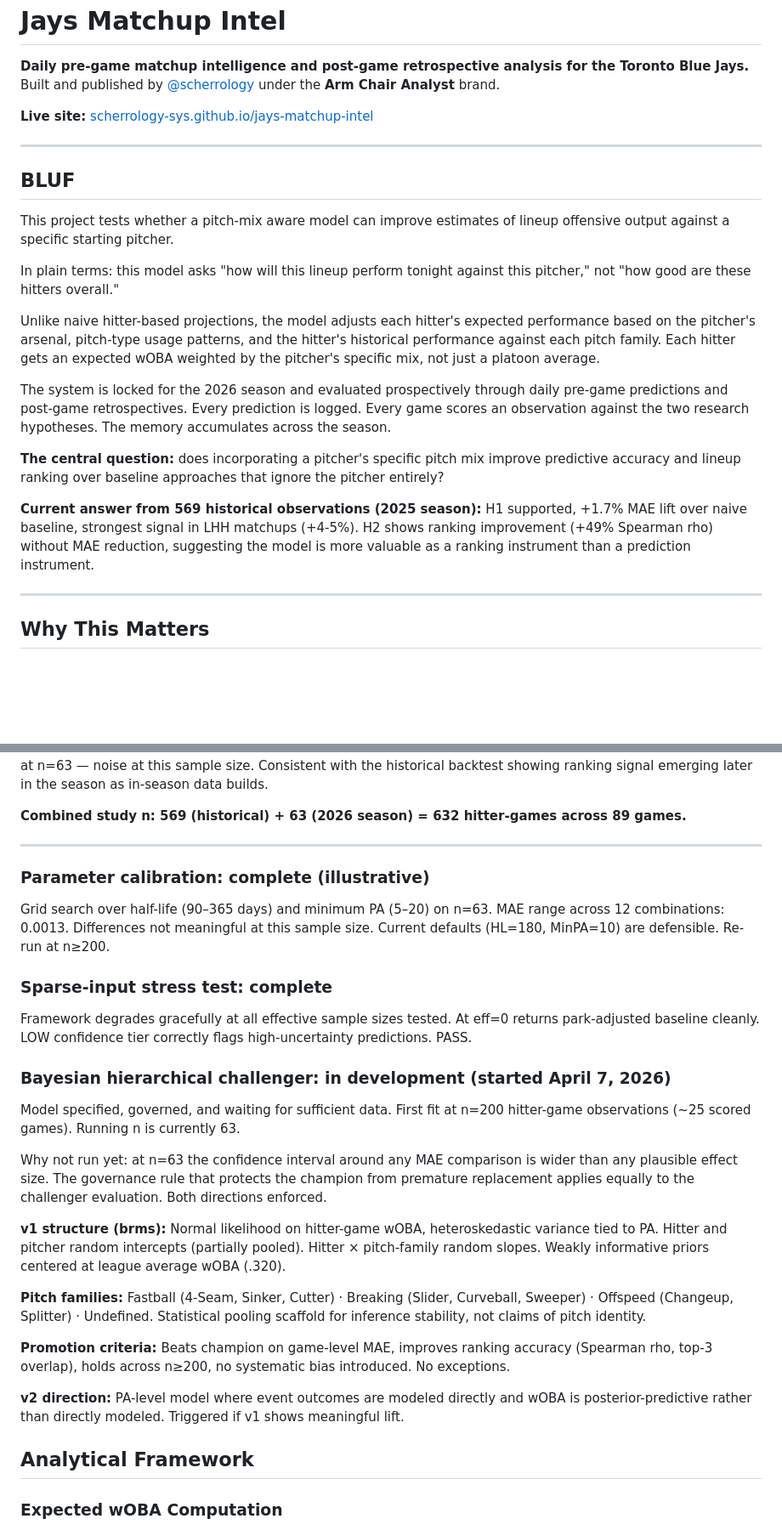
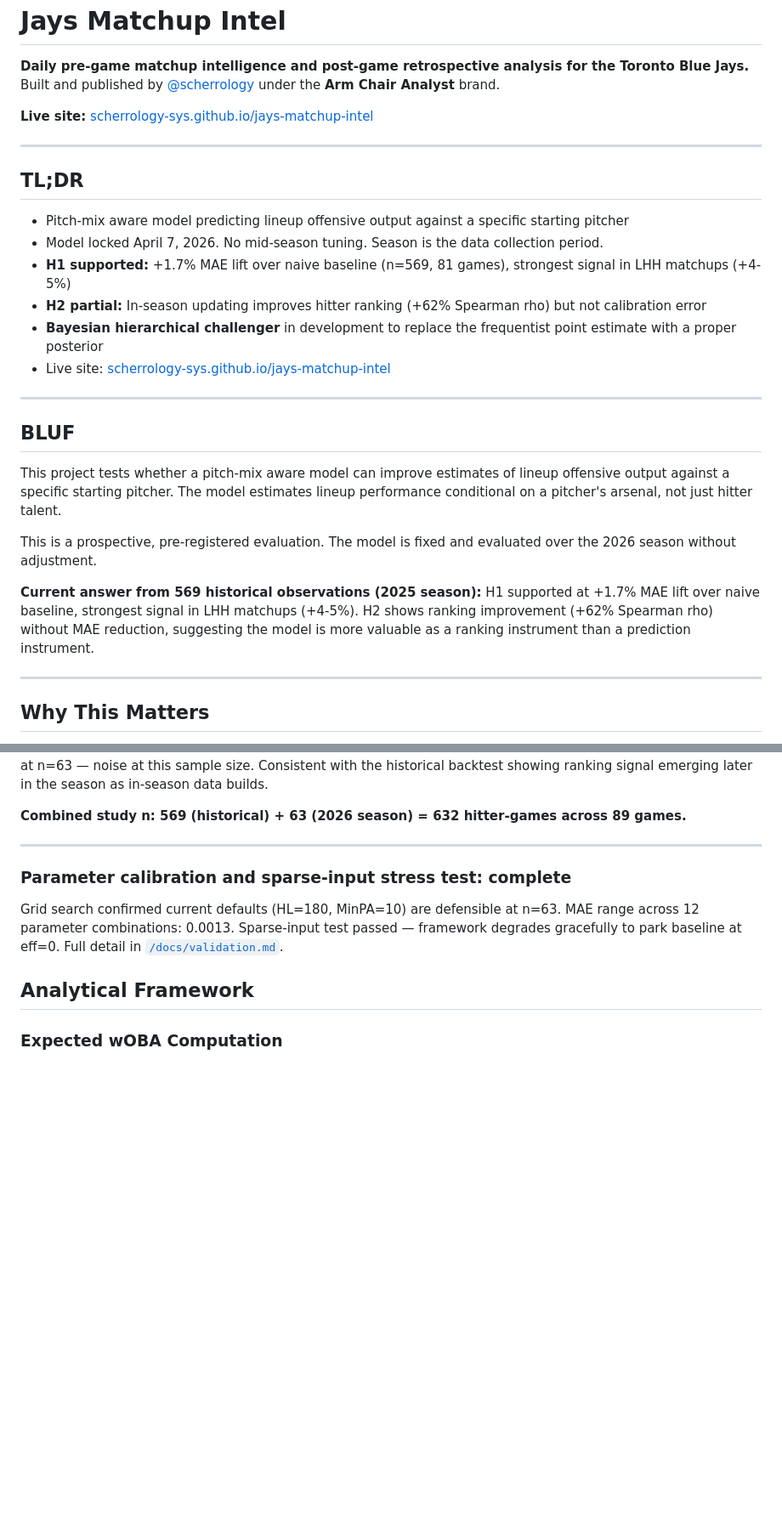
Before and after one commit to scherrology-sys/jays-matchup-intel, a Markdown page: README.md, 2 parts joined by grey strips. Shown at 85% size. Drawn GitHub-style; blank space fills up the shorter version.

```diff
--- a/README.md
+++ b/README.md
@@ -7,19 +7,24 @@ Built and published by [@scherrology](https://x.com/scherrology) under the **Arm
 
 ---
 
+## TL;DR
+
+- Pitch-mix aware model predicting lineup offensive output against a specific starting pitcher
+- Model locked April 7, 2026. No mid-season tuning. Season is the data collection period.
+- **H1 supported:** +1.7% MAE lift over naive baseline (n=569, 81 games), strongest signal in LHH matchups (+4-5%)
+- **H2 partial:** In-season updating improves hitter ranking (+62% Spearman rho) but not calibration error
+- **Bayesian hierarchical challenger** in development to replace the frequentist point estimate with a proper posterior
+- Live site: [scherrology-sys.github.io/jays-matchup-intel](https://scherrology-sys.github.io/jays-matchup-intel)
+
+---
+
 ## BLUF
 
-This project tests whether a pitch-mix aware model can improve estimates of lineup offensive output against a specific starting pitcher.
+This project tests whether a pitch-mix aware model can improve estimates of lineup offensive output against a specific starting pitcher. The model estimates lineup performance conditional on a pitcher's arsenal, not just hitter talent.
 
-In plain terms: this model asks "how will this lineup perform tonight against this pitcher," not "how good are these hitters overall."
+This is a prospective, pre-registered evaluation. The model is fixed and evaluated over the 2026 season without adjustment.
 
-Unlike naive hitter-based projections, the model adjusts each hitter's expected performance based on the pitcher's arsenal, pitch-type usage patterns, and the hitter's historical performance against each pitch family. Each hitter gets an expected wOBA weighted by the pitcher's specific mix, not just a platoon average.
-
-The system is locked for the 2026 season and evaluated prospectively through daily pre-game predictions and post-game retrospectives. Every prediction is logged. Every game scores an observation against the two research hypotheses. The memory accumulates across the season.
-
-**The central question:** does incorporating a pitcher's specific pitch mix improve predictive accuracy and lineup ranking over baseline approaches that ignore the pitcher entirely?
-
-**Current answer from 569 historical observations (2025 season):** H1 supported, +1.7% MAE lift over naive baseline, strongest signal in LHH matchups (+4-5%). H2 shows ranking improvement (+49% Spearman rho) without MAE reduction, suggesting the model is more valuable as a ranking instrument than a prediction instrument.
+**Current answer from 569 historical observations (2025 season):** H1 supported at +1.7% MAE lift over naive baseline, strongest signal in LHH matchups (+4-5%). H2 shows ranking improvement (+62% Spearman rho) without MAE reduction, suggesting the model is more valuable as a ranking instrument than a prediction instrument.
 
 ---
 
@@ -123,28 +124,9 @@ Positive bias (+0.045) driven by 2025 prior being too generous for the 2026 Jays
 
 ---
 
-### Parameter calibration: complete (illustrative)
+### Parameter calibration and sparse-input stress test: complete
 
-Grid search over half-life (90–365 days) and minimum PA (5–20) on n=63. MAE range across 12 combinations: 0.0013. Differences not meaningful at this sample size. Current defaults (HL=180, MinPA=10) are defensible. Re-run at n≥200.
-
-### Sparse-input stress test: complete
-
-Framework degrades gracefully at all effective sample sizes tested. At eff=0 returns park-adjusted baseline cleanly. LOW confidence tier correctly flags high-uncertainty predictions. PASS.
-
-### Bayesian hierarchical challenger: in development (started April 7, 2026)
-
-Model specified, governed, and waiting for sufficient data. First fit at n=200 hitter-game observations (~25 scored games). Running n is currently 63.
-
-Why not run yet: at n=63 the confidence interval around any MAE comparison is wider than any plausible effect size. The governance rule that protects the champion from premature replacement applies equally to the challenger evaluation. Both directions enforced.
-
-**v1 structure (brms):** Normal likelihood on hitter-game wOBA, heteroskedastic variance tied to PA. Hitter and pitcher random intercepts (partially pooled). Hitter × pitch-family random slopes. Weakly informative priors centered at league average wOBA (.320).
-
-**Pitch families:** Fastball (4-Seam, Sinker, Cutter) · Breaking (Slider, Curveball, Sweeper) · Offspeed (Changeup, Splitter) · Undefined. Statistical pooling scaffold for inference stability, not claims of pitch identity.
-
-**Promotion criteria:** Beats champion on game-level MAE, improves ranking accuracy (Spearman rho, top-3 overlap), holds across n≥200, no systematic bias introduced. No exceptions.
-
-**v2 direction:** PA-level model where event outcomes are modeled directly and wOBA is posterior-predictive rather than directly modeled. Triggered if v1 shows meaningful lift.
-
+Grid search confirmed current defaults (HL=180, MinPA=10) are defensible at n=63. MAE range across 12 parameter combinations: 0.0013. Sparse-input test passed — framework degrades gracefully to park baseline at eff=0. Full detail in [`/docs/validation.md`](docs/validation.md).
 
 ## Analytical Framework
 
```
Also changed, not shown: other parts of README.md (+30 -34 lines).
